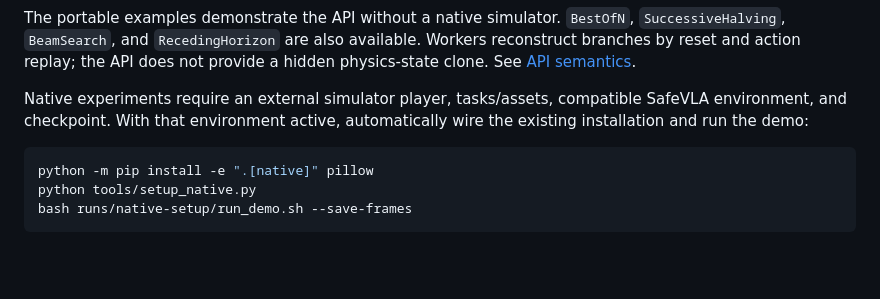
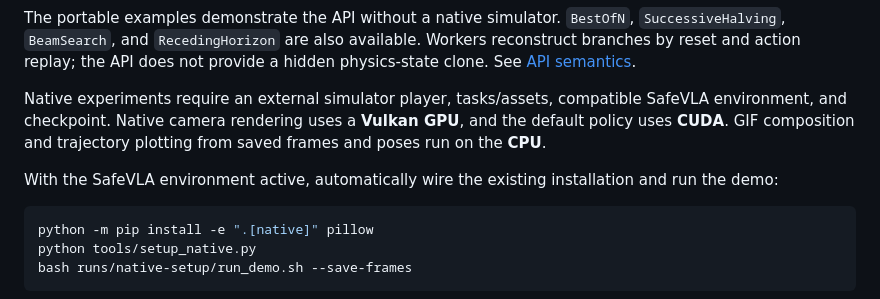
Before and after one commit to tumeteor/safety-chores-rl, a Markdown page: README.md, the part around the change. Rendered like a GitHub page; blank space fills up the shorter version.

Commit message:
Clarify GPU simulation rendering and CPU visualization

````diff
--- a/README.md
+++ b/README.md
@@ -44,8 +44,12 @@ available. Workers reconstruct branches by reset and action replay; the API
 does not provide a hidden physics-state clone. See [API semantics](docs/api.md).
 
 Native experiments require an external simulator player, tasks/assets, compatible
-SafeVLA environment, and checkpoint. With that environment active, automatically
-wire the existing installation and run the demo:
+SafeVLA environment, and checkpoint. Native camera rendering uses a **Vulkan
+GPU**, and the default policy uses **CUDA**. GIF composition and trajectory
+plotting from saved frames and poses run on the **CPU**.
+
+With the SafeVLA environment active, automatically wire the existing installation
+and run the demo:
 
 ```sh
 python -m pip install -e ".[native]" pillow
````
Also changed, not shown: docs/native.md (+6 -1 lines).
